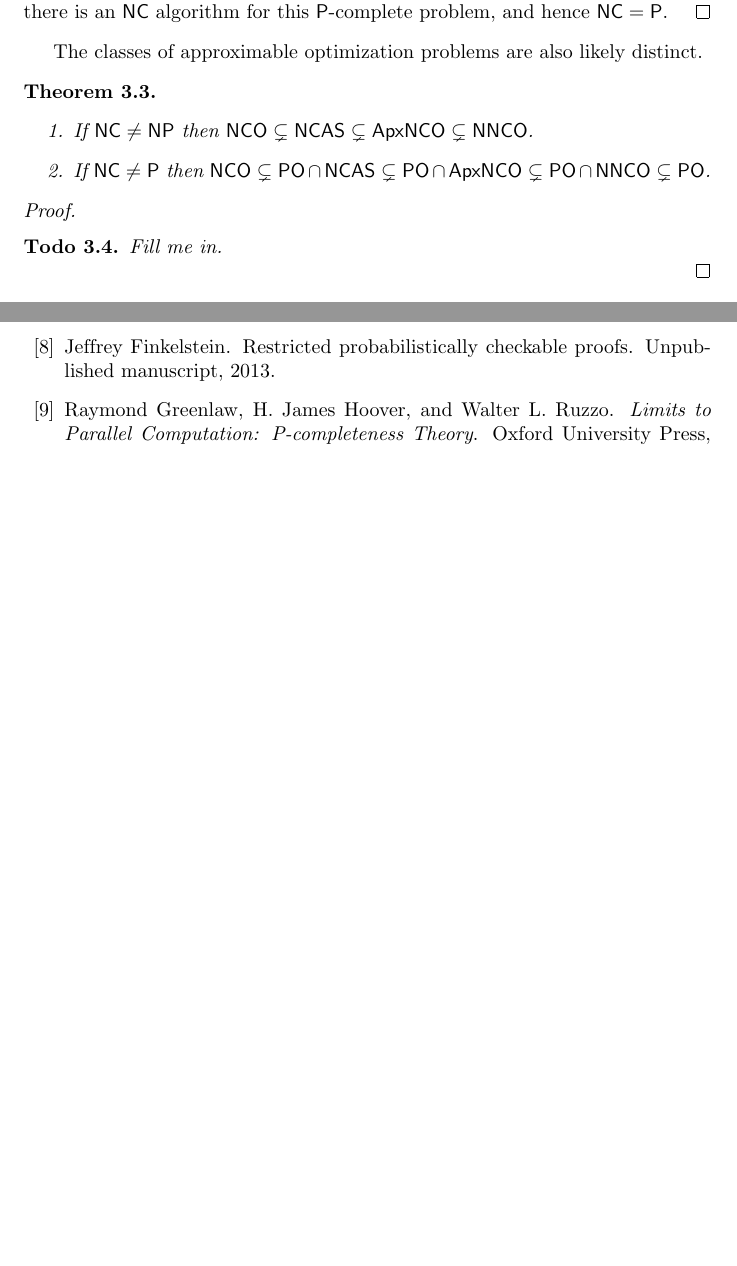
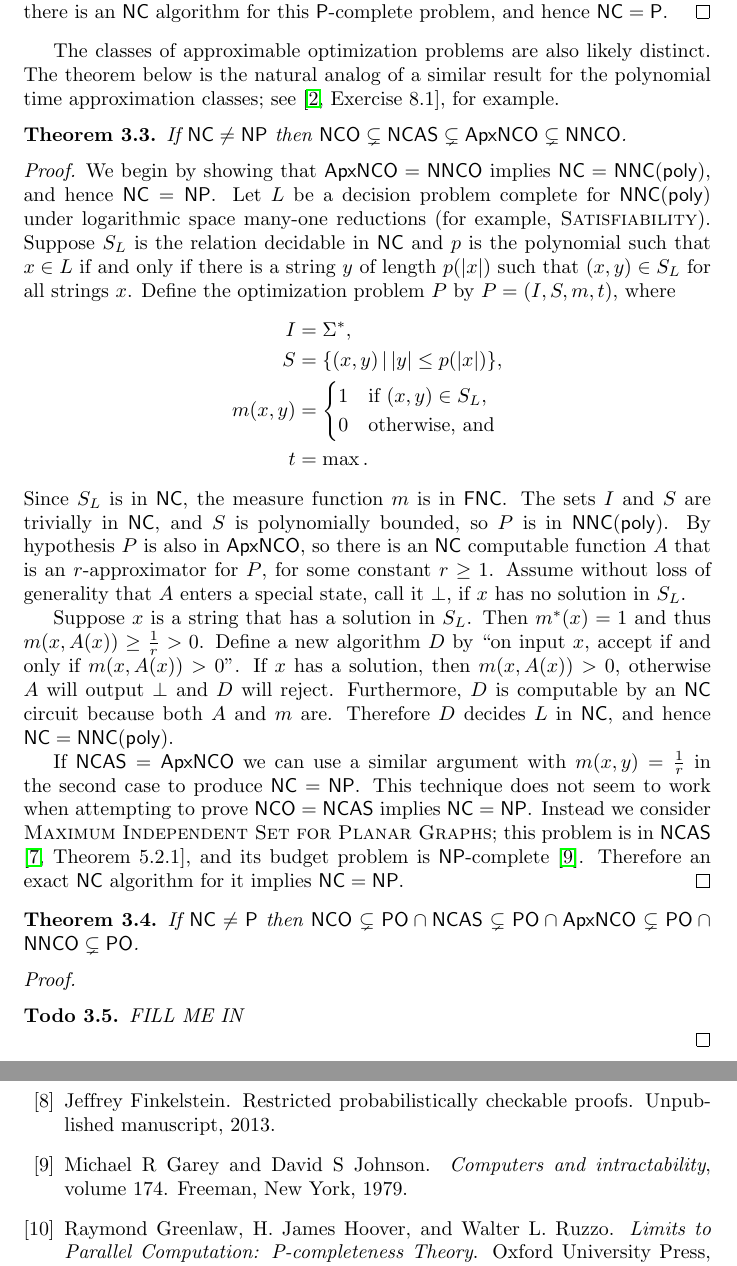
Before and after one commit to jfinkels/ncapproximation, a LaTeX document (ncapproximation.tex): two parts of pages 7 and 13 of 14 before the commit and two parts of pages 7 and 14 of 15 after it, joined at a grey line, cut so that both start at the same text, the shorter picture padded with empty space. Compiled offline with pdfLaTeX.

Commit message:
Fills in hierarchy proof.

```diff
--- a/ncapproximation.tex
+++ b/ncapproximation.tex
@@ -310,17 +310,51 @@ The same result holds in the intersection with $\PO$.
 \end{proof}
 
 The classes of approximable optimization problems are also likely distinct.
+The theorem below is the natural analog of a similar result for the polynomial time approximation classes; see \cite[Exercise~8.1]{acgkmp99}, for example.
 
 \begin{theorem}\label{thm:hierarchy}
-  \mbox{}
-  \begin{enumerate}
-  \item If $\NC \neq \NP$ then $\NCO \subsetneq \NCAS \subsetneq \ApxNCO \subsetneq \NNCO$.
-  \item If $\NC \neq \P$ then $\NCO \subsetneq \PO \cap \NCAS \subsetneq \PO \cap \ApxNCO \subsetneq \PO \cap \NNCO \subsetneq \PO$.
-  \end{enumerate}
+  If $\NC \neq \NP$ then $\NCO \subsetneq \NCAS \subsetneq \ApxNCO \subsetneq \NNCO$.
+\end{theorem}
+
+\begin{proof}
+  We begin by showing that $\ApxNCO = \NNCO$ implies $\NC = \NNC(\poly)$, and hence $\NC = \NP$.
+  Let $L$ be a decision problem complete for \NNC(\poly) under logarithmic space many-one reductions (for example, \textsc{Satisfiability}).
+  Suppose $S_L$ is the relation decidable in \NC{} and $p$ is the polynomial such that $x \in L$ if and only if there is a string $y$ of length $p(|x|)$ such that $(x, y) \in S_L$ for all strings $x$.
+  Define the optimization problem $P$ by $P = (I, S, m, t)$, where
+  \begin{align*}
+    I & = \Sigma^*, \\
+    S & = \left\{ (x, y) \,\middle|\, |y| \leq p(|x|) \right\}, \\
+    m(x, y) & =
+    \begin{cases}
+      1 & \text{if } (x, y) \in S_L, \\
+      0 & \text{otherwise, and}
+    \end{cases} \\
+    t & = \max.
+  \end{align*}
+  Since $S_L$ is in \NC, the measure function $m$ is in \FNC.
+  The sets $I$ and $S$ are trivially in \NC, and $S$ is polynomially bounded, so $P$ is in $\NNC(\poly)$.
+  By hypothesis $P$ is also in \ApxNCO, so there is an \NC{} computable function $A$ that is an $r$-approximator for $P$, for some constant $r \geq 1$.
+  Assume without loss of generality that $A$ enters a special state, call it $\bot$, if $x$ has no solution in $S_L$.
+
+  Suppose $x$ is a string that has a solution in $S_L$.
+  Then $m^*(x) = 1$ and thus $m(x, A(x)) \geq \frac{1}{r} > 0$.
+  Define a new algorithm $D$ by ``on input $x$, accept if and only if $m(x, A(x)) > 0$''.
+  If $x$ has a solution, then $m(x, A(x)) > 0$, otherwise $A$ will output $\bot$ and $D$ will reject.
+  Furthermore, $D$ is computable by an \NC{} circuit because both $A$ and $m$ are.
+  Therefore $D$ decides $L$ in \NC{}, and hence $\NC = \NNC(\poly)$.
+
+  If $\NCAS = \ApxNCO$ we can use a similar argument with $m(x, y) = \frac{1}{r}$ in the second case to produce $\NC = \NP$.
+  This technique does not seem to work when attempting to prove $\NCO = \NCAS$ implies $\NC = \NP$.
+  Instead we consider \textsc{Maximum Independent Set for Planar Graphs}; this problem is in \NCAS{} \cite[Theorem~5.2.1]{dsst97}, and its budget problem is \NP-complete \cite{gj79}.
+  Therefore an exact \NC{} algorithm for it implies $\NC = \NP$.
+\end{proof}
+
+\begin{theorem}\label{thm:hierarchy2}
+  If $\NC \neq \P$ then $\NCO \subsetneq \PO \cap \NCAS \subsetneq \PO \cap \ApxNCO \subsetneq \PO \cap \NNCO \subsetneq \PO$.
 \end{theorem}
 \begin{proof}
   \begin{todo}
-    Fill me in.
+    FILL ME IN
   \end{todo}
 \end{proof}
 
```
Also changed, not shown: references.bib (+8 -0 lines).
